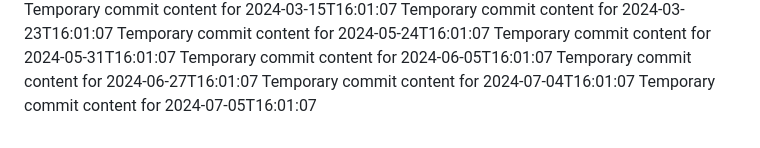
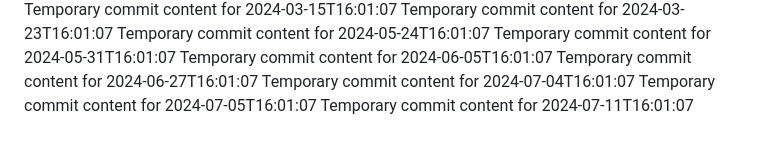
Before and after one commit to Leodin/omega-157-i, a Markdown page: report.md, the part around the change. GitHub-like rendering.

```diff
--- a/report.md
+++ b/report.md
@@ -66,3 +66,4 @@ Temporary commit content for 2024-06-05T16:01:07
 Temporary commit content for 2024-06-27T16:01:07
 Temporary commit content for 2024-07-04T16:01:07
 Temporary commit content for 2024-07-05T16:01:07
+Temporary commit content for 2024-07-11T16:01:07
```
